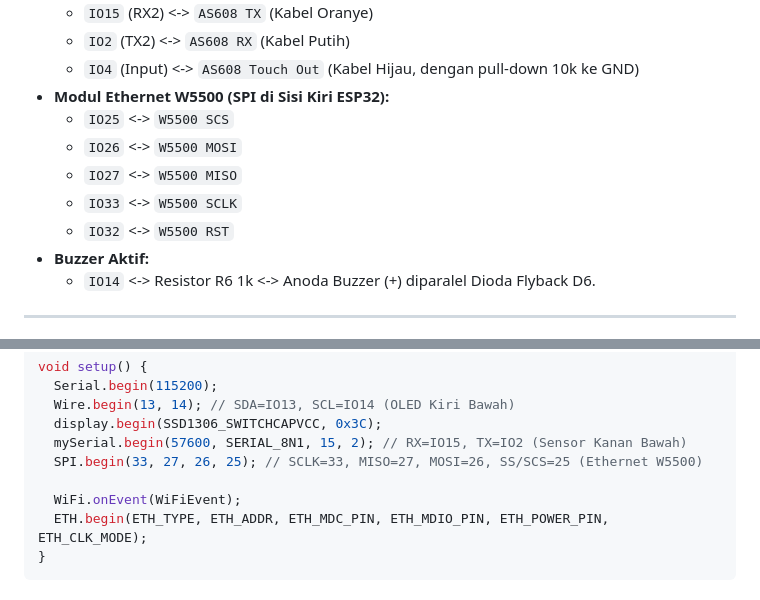
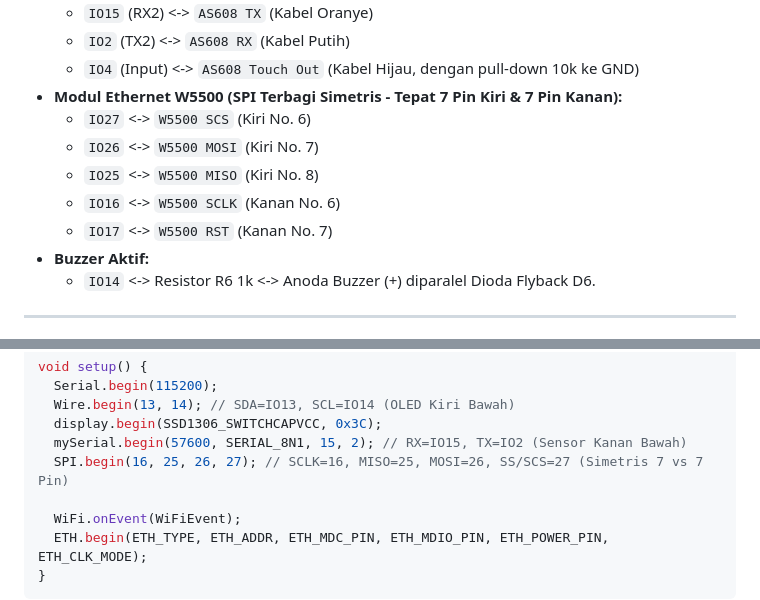
Before and after one commit to piw45/mesin-absensi-poe, a Markdown page: README.md, 2 parts joined by grey strips. Rendered like a GitHub page.

```diff
--- a/README.md
+++ b/README.md
@@ -113,12 +113,12 @@ Proyek ini menggunakan **Opsi 2**: modul Ethernet PHY **LAN8720A (RMII Native)**
   - `IO15` (RX2) <-> `AS608 TX` (Kabel Oranye)
   - `IO2`  (TX2) <-> `AS608 RX` (Kabel Putih)
   - `IO4`  (Input) <-> `AS608 Touch Out` (Kabel Hijau, dengan pull-down 10k ke GND)
-* **Modul Ethernet W5500 (SPI di Sisi Kiri ESP32):**
-  - `IO25` <-> `W5500 SCS`
-  - `IO26` <-> `W5500 MOSI`
-  - `IO27` <-> `W5500 MISO`
-  - `IO33` <-> `W5500 SCLK`
-  - `IO32` <-> `W5500 RST`
+* **Modul Ethernet W5500 (SPI Terbagi Simetris - Tepat 7 Pin Kiri & 7 Pin Kanan):**
+  - `IO27` <-> `W5500 SCS` (Kiri No. 6)
+  - `IO26` <-> `W5500 MOSI` (Kiri No. 7)
+  - `IO25` <-> `W5500 MISO` (Kiri No. 8)
+  - `IO16` <-> `W5500 SCLK` (Kanan No. 6)
+  - `IO17` <-> `W5500 RST` (Kanan No. 7)
 * **Buzzer Aktif:**
   - `IO14` <-> Resistor R6 1k <-> Anoda Buzzer (+) diparalel Dioda Flyback D6.
 
@@ -320,7 +320,7 @@ void setup() {
   Wire.begin(13, 14); // SDA=IO13, SCL=IO14 (OLED Kiri Bawah)
   display.begin(SSD1306_SWITCHCAPVCC, 0x3C);
   mySerial.begin(57600, SERIAL_8N1, 15, 2); // RX=IO15, TX=IO2 (Sensor Kanan Bawah)
-  SPI.begin(33, 27, 26, 25); // SCLK=33, MISO=27, MOSI=26, SS/SCS=25 (Ethernet W5500)
+  SPI.begin(16, 25, 26, 27); // SCLK=16, MISO=25, MOSI=26, SS/SCS=27 (Simetris 7 vs 7 Pin)
 
   WiFi.onEvent(WiFiEvent);
   ETH.begin(ETH_TYPE, ETH_ADDR, ETH_MDC_PIN, ETH_MDIO_PIN, ETH_POWER_PIN, ETH_CLK_MODE);
```
Also changed, not shown: other parts of README.md (+9 -9 lines), step2_wiring_oled.png, step3_wiring_fingerprint_as608.png, 1 other file.
